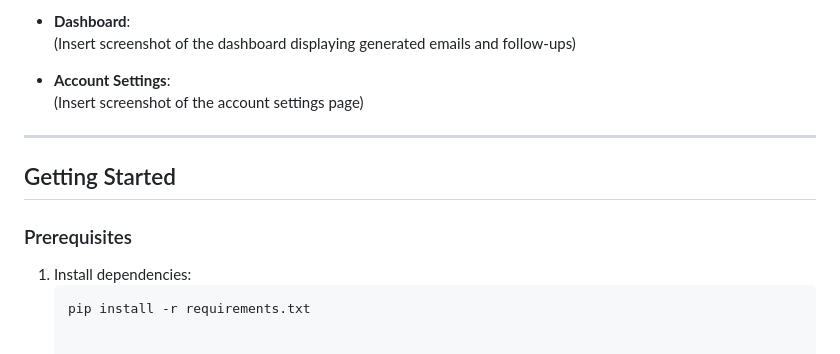
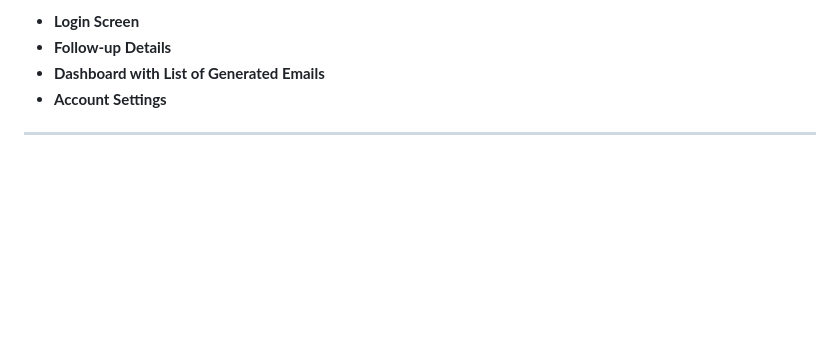
Before and after one commit to kubad543/thefollowup, a Markdown page: README.md, the part around the change printed below. Drawn GitHub-style; blank space fills up the shorter version.

````diff
--- a/README.md
+++ b/README.md
@@ -71,15 +70,7 @@ I was responsible for the majority of the project development, primarily focusin
 
-- **Dashboard**:
-  (Insert screenshot of the dashboard displaying generated emails and follow-ups)
-
-- **Account Settings**:
-  (Insert screenshot of the account settings page)
+- **Login Screen**
+- **Follow-up Details**
+- **Dashboard with List of Generated Emails**
+- **Account Settings**
 
 ---
-
-## Getting Started
-
-### Prerequisites
-1. Install dependencies:
-   ```bash
-   pip install -r requirements.txt
````
Also changed, not shown: other parts of README.md (+37 -38 lines).
